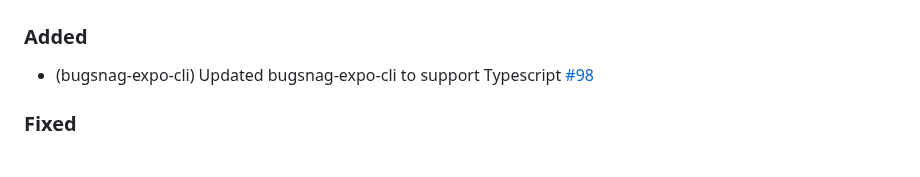
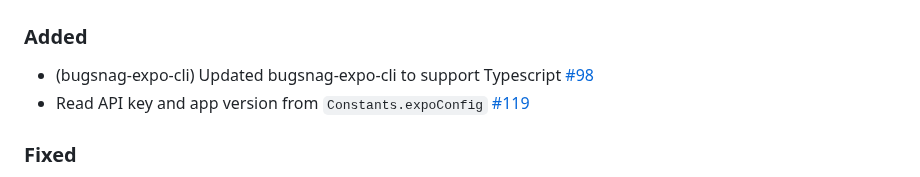
Before and after one commit to bugsnag/bugsnag-expo, a Markdown page: CHANGELOG.md, the part around the change. GitHub-like rendering.

Commit message:
update CHANGELOG

```diff
--- a/CHANGELOG.md
+++ b/CHANGELOG.md
@@ -5,6 +5,7 @@
 ### Added
 
 - (bugsnag-expo-cli) Updated bugsnag-expo-cli to support Typescript [#98](https://github.com/bugsnag/bugsnag-expo/pull/98)
+- Read API key and app version from `Constants.expoConfig` [#119](https://github.com/bugsnag/bugsnag-expo/pull/119)
 
 ### Fixed
 
```
